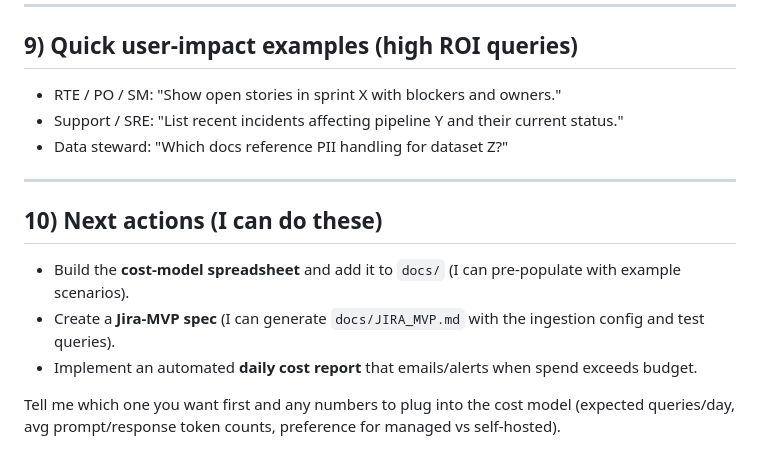
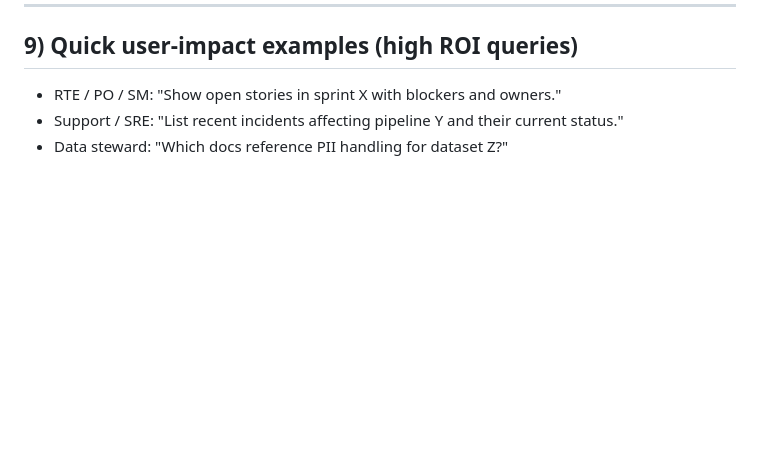
Before and after one commit to karthiknagaraj/local-RAG, a Markdown page: docs/ECONOMICS_OF_SCALE.md, the part around the change. Rendered like a GitHub page; blank space fills up the shorter version.

Commit message:
Remove next actions section from ECONOMICS_OF_SCALE.md

```diff
--- a/docs/ECONOMICS_OF_SCALE.md
+++ b/docs/ECONOMICS_OF_SCALE.md
@@ -75,11 +75,3 @@ Phase 3 — Enterprise (ongoing)
 - RTE / PO / SM: "Show open stories in sprint X with blockers and owners."
 - Support / SRE: "List recent incidents affecting pipeline Y and their current status."
 - Data steward: "Which docs reference PII handling for dataset Z?"
-
----
-## 10) Next actions (I can do these)
-- Build the **cost-model spreadsheet** and add it to `docs/` (I can pre-populate with example scenarios).
-- Create a **Jira-MVP spec** (I can generate `docs/JIRA_MVP.md` with the ingestion config and test queries).
-- Implement an automated **daily cost report** that emails/alerts when spend exceeds budget.
-
-Tell me which one you want first and any numbers to plug into the cost model (expected queries/day, avg prompt/response token counts, preference for managed vs self-hosted).
```
